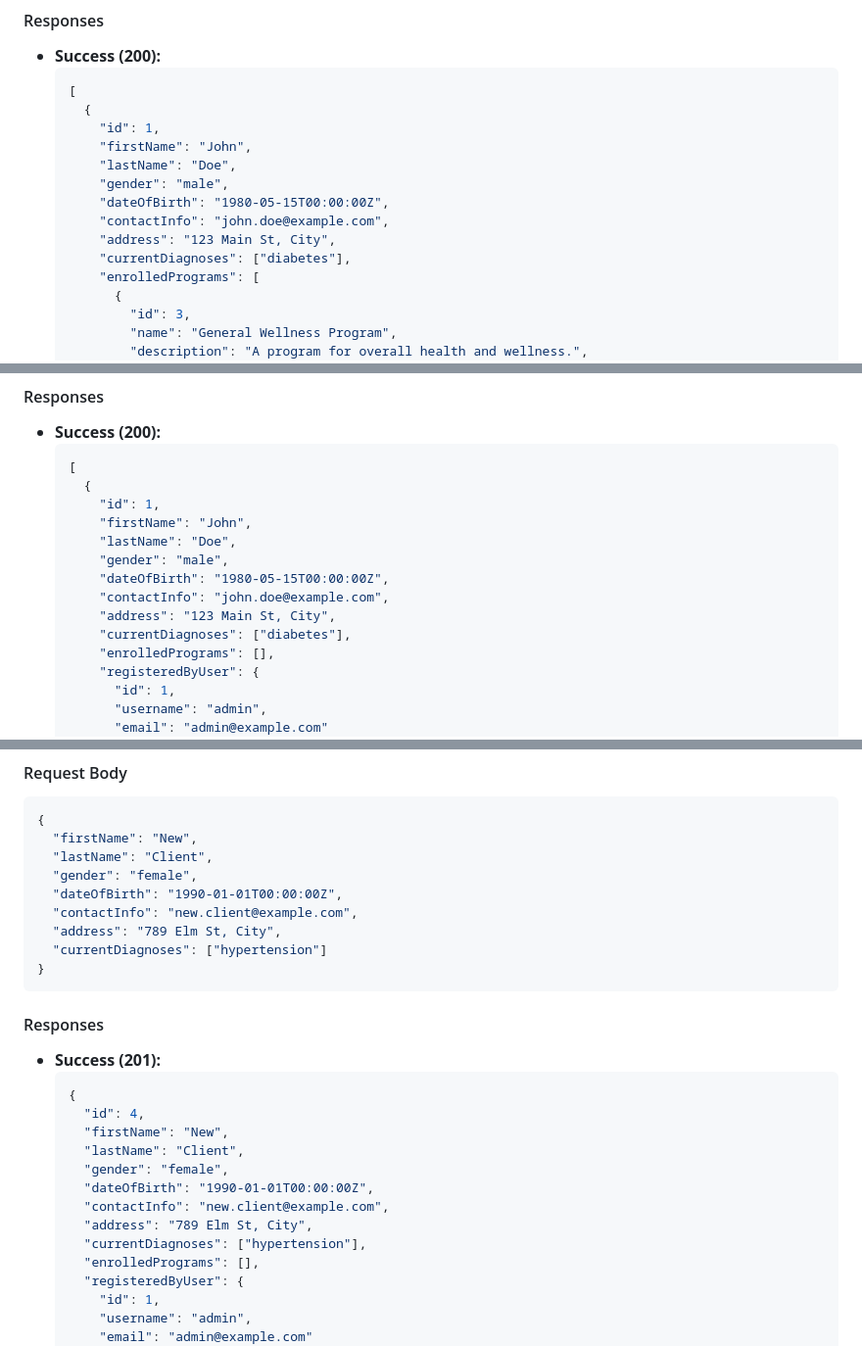
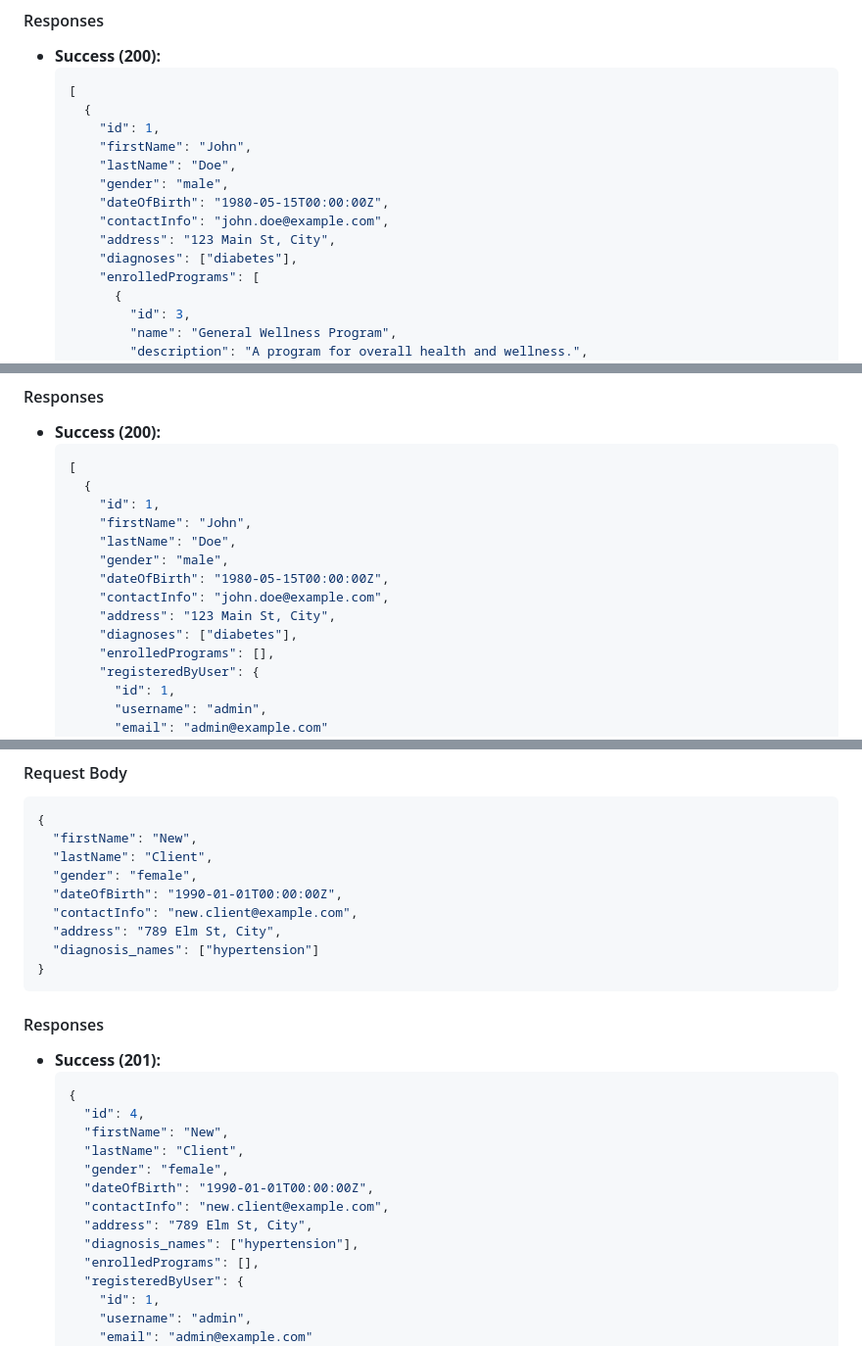
Before and after one commit to rex-enigma/health_management_system, a Markdown page: docs/api_docs.md, 3 parts joined by grey strips. Shown: that part at 98% size. GitHub-like rendering.

````diff
--- a/docs/api_docs.md
+++ b/docs/api_docs.md
@@ -397,7 +397,7 @@ This document provides detailed specifications for the RESTful APIs used in the
       "dateOfBirth": "1980-05-15T00:00:00Z",
       "contactInfo": "john.doe@example.com",
       "address": "123 Main St, City",
-      "currentDiagnoses": ["diabetes"],
+      "diagnoses": ["diabetes"],
       "enrolledPrograms": [
         {
           "id": 3,
@@ -449,7 +449,7 @@ This document provides detailed specifications for the RESTful APIs used in the
       "dateOfBirth": "1980-05-15T00:00:00Z",
       "contactInfo": "john.doe@example.com",
       "address": "123 Main St, City",
-      "currentDiagnoses": ["diabetes"],
+      "diagnoses": ["diabetes"],
       "enrolledPrograms": [],
       "registeredByUser": {
         "id": 1,
@@ -517,7 +517,7 @@ This document provides detailed specifications for the RESTful APIs used in the
   "dateOfBirth": "1990-01-01T00:00:00Z",
   "contactInfo": "new.client@example.com",
   "address": "789 Elm St, City",
-  "currentDiagnoses": ["hypertension"]
+  "diagnosis_names": ["hypertension"]
 }
 ```
 
@@ -533,7 +533,7 @@ This document provides detailed specifications for the RESTful APIs used in the
     "dateOfBirth": "1990-01-01T00:00:00Z",
     "contactInfo": "new.client@example.com",
     "address": "789 Elm St, City",
-    "currentDiagnoses": ["hypertension"],
+    "diagnosis_names": ["hypertension"],
     "enrolledPrograms": [],
     "registeredByUser": {
       "id": 1,
````
Also changed, not shown: other parts of docs/api_docs.md (+4 -4 lines).
